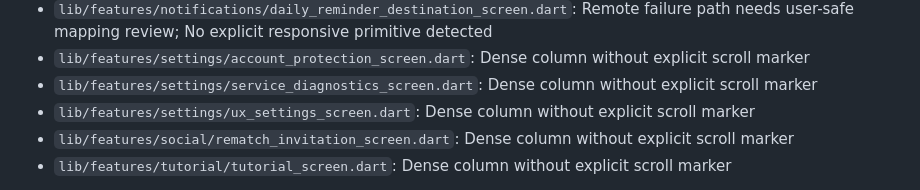
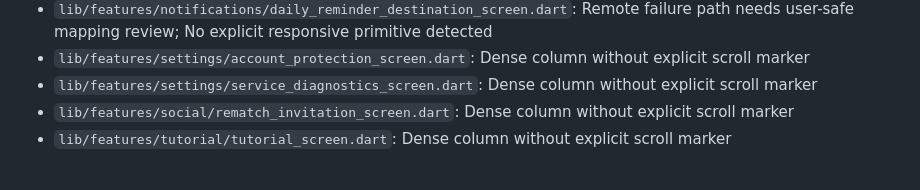
Before and after one commit to ahmtilhn/sudoku_game, a Markdown page: docs/ux_audit.md, the part around one of its changes. Rendered like a GitHub page.

Commit message:
Document complete production screen UX audit

```diff
--- a/docs/ux_audit.md
+++ b/docs/ux_audit.md
@@ -79,7 +79,6 @@ This report inventories every production `*_screen.dart` file under `lib/feature
 - `lib/features/notifications/daily_reminder_destination_screen.dart`: Remote failure path needs user-safe mapping review; No explicit responsive primitive detected
 - `lib/features/settings/account_protection_screen.dart`: Dense column without explicit scroll marker
 - `lib/features/settings/service_diagnostics_screen.dart`: Dense column without explicit scroll marker
-- `lib/features/settings/ux_settings_screen.dart`: Dense column without explicit scroll marker
 - `lib/features/social/rematch_invitation_screen.dart`: Dense column without explicit scroll marker
 - `lib/features/tutorial/tutorial_screen.dart`: Dense column without explicit scroll marker
 
```
Also changed, not shown: other parts of docs/ux_audit.md (+1 -1 lines).
